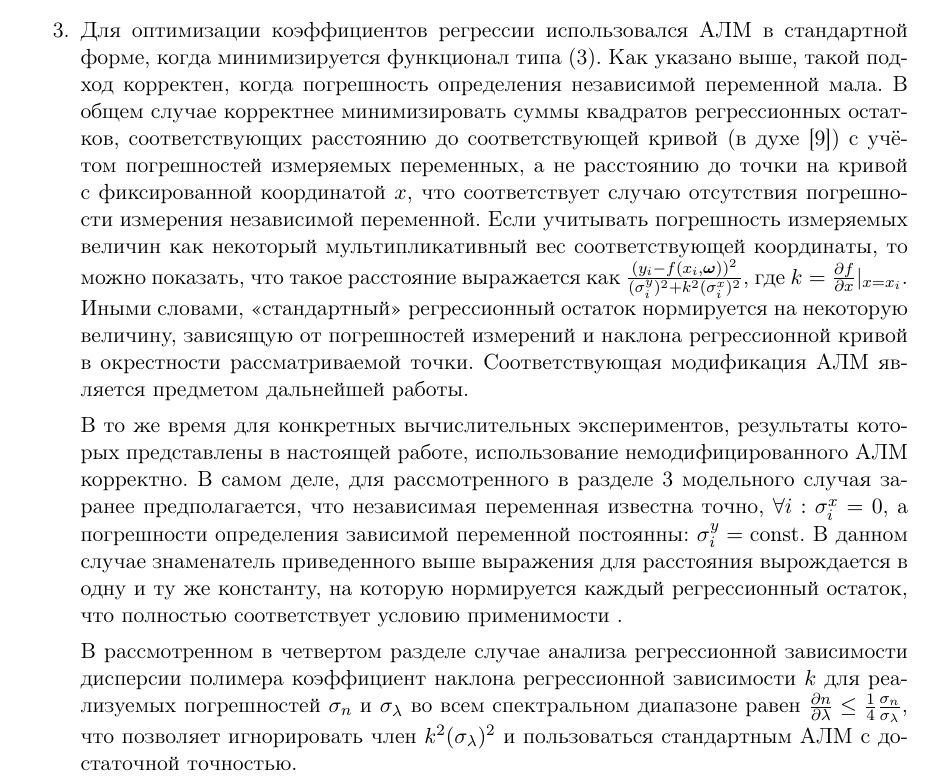
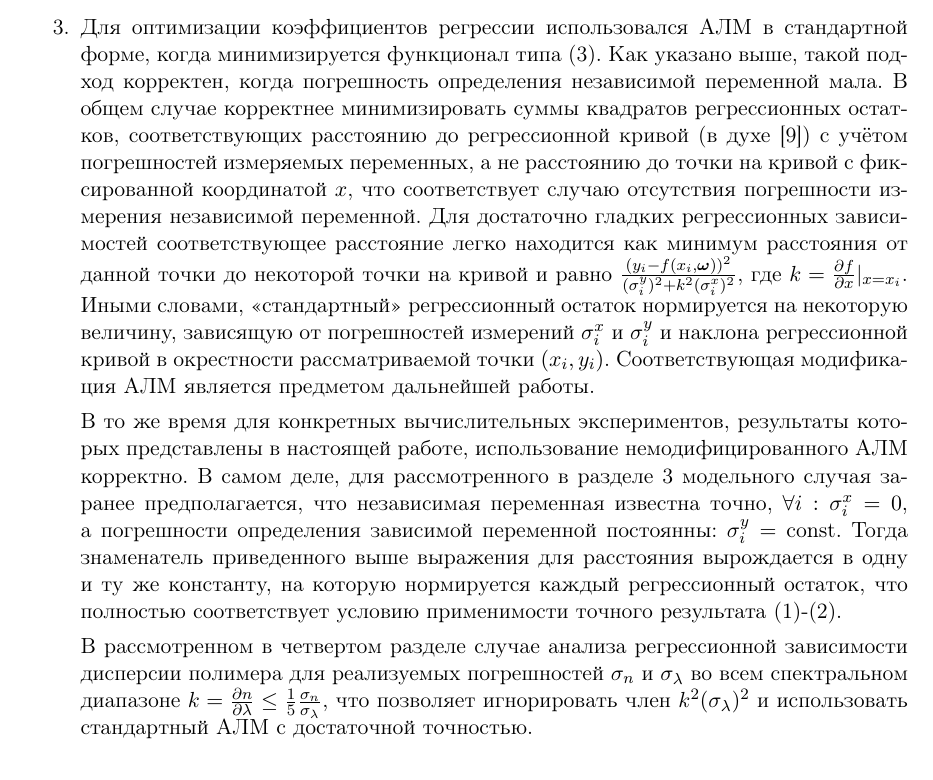
Before and after one commit to 0xd34df00d/RefractOptics, a LaTeX paper (doc/Rudoy2014AboutMonte.tex): part of page 7 of 8, cut so that both start at the same text. Compiled offline with pdfLaTeX.

Commit message:
More slight conclusion fixes.

```diff
--- a/doc/Rudoy2014AboutMonte.tex
+++ b/doc/Rudoy2014AboutMonte.tex
@@ -480,15 +480,17 @@ $\frac{\sigma_{c.e.} - \sigma_t}{\sigma_t}$ не
 	АЛМ в стандартной форме, когда минимизируется функционал типа \eqref{eq:S}. Как
 	указано выше, такой подход корректен, когда погрешность определения независимой
 	переменной мала. В общем случае корректнее минимизировать суммы квадратов регрессионных остатков,
-	соответствующих расстоянию до соответствующей кривой (в духе \cite{pearson1901}) с учётом
+	соответствующих расстоянию до регрессионной кривой (в духе \cite{pearson1901}) с учётом
 	погрешностей измеряемых переменных, а не расстоянию до точки на кривой
 	с фиксированной координатой $x$, что соответствует случаю отсутствия погрешности
-	измерения независимой переменной. Если учитывать погрешность измеряемых величин
-	как некоторый мультипликативный вес соответствующей координаты, то можно показать, что такое расстояние выражается как
+	измерения независимой переменной. Для достаточно гладких регрессионных
+	зависимостей соответствующее расстояние легко находится как минимум
+	расстояния от данной точки до некоторой точки на кривой и равно
 	$\frac{(y_i - f(x_i, \boldsymbol{\omega}))^2}{(\sigma^y_i)^2 + k^2 (\sigma^x_i)^2}$,
-	где $k = \frac{\partial f}{\partial x} |_{x = x_i}$. Иными словами, <<стандартный>> регрессионный
-	остаток нормируется на некоторую величину, зависящую от погрешностей измерений и
-	наклона регрессионной кривой в окрестности рассматриваемой точки.
+	где $k = \frac{\partial f}{\partial x} |_{x = x_i}$. Иными словами,
+	<<стандартный>> регрессионный остаток нормируется на некоторую величину,
+	зависящую от погрешностей измерений $\sigma^x_i$ и $\sigma^y_i$ и
+	наклона регрессионной кривой в окрестности рассматриваемой точки $(x_i, y_i)$.
 	Соответствующая модификация АЛМ является предметом дальнейшей работы.
 
 	В то же время для конкретных вычислительных экспериментов, результаты которых
@@ -496,17 +498,17 @@ $\frac{\sigma_{c.e.} - \sigma_t}{\sigma_t}$ не
 	В самом деле, для рассмотренного в разделе 3 модельного случая заранее
 	предполагается, что независимая переменная известна точно,
 	$\forall i : \sigma^x_i = 0$, а погрешности определения зависимой переменной
-	постоянны: $\sigma^y_i = \text{const}$. В данном случае знаменатель приведенного выше выражения
+	постоянны: $\sigma^y_i = \text{const}$. Тогда знаменатель приведенного выше выражения
 	для расстояния вырождается в одну и ту же константу, на которую нормируется каждый
-	регрессионный остаток, что полностью соответствует условию применимости .
+	регрессионный остаток, что полностью соответствует условию применимости
+	точного результата \eqref{eq:classic_da}-\eqref{eq:classic_db}.
 
 	В рассмотренном в четвертом разделе случае анализа регрессионной
-	зависимости дисперсии полимера коэффициент наклона регрессионной
-	зависимости $k$ для реализуемых погрешностей $\sigma_n$ и $\sigma_{\lambda}$
-	во всем спектральном диапазоне равен
-	$\frac{\partial n}{\partial \lambda} \leq \frac{1}{4} \frac{\sigma_n}{\sigma_{\lambda}}$,
-	что позволяет игнорировать член $k^2 (\sigma_{\lambda})^2$ и пользоваться
-	стандартным АЛМ с достаточной точностью.
+	зависимости дисперсии полимера для реализуемых погрешностей
+	$\sigma_n$ и $\sigma_{\lambda}$ во всем спектральном диапазоне
+	$k = \frac{\partial n}{\partial \lambda} \leq \frac{1}{5} \frac{\sigma_n}{\sigma_{\lambda}}$,
+	что позволяет игнорировать член $k^2 (\sigma_{\lambda})^2$ и использовать
+	стандартный АЛМ с достаточной точностью.
 \end{enumerate}
 
 Таким образом, в настоящей работе предложен метод определения
```
Also changed, not shown: doc/Rudoy2014AboutMonte.pdf.
